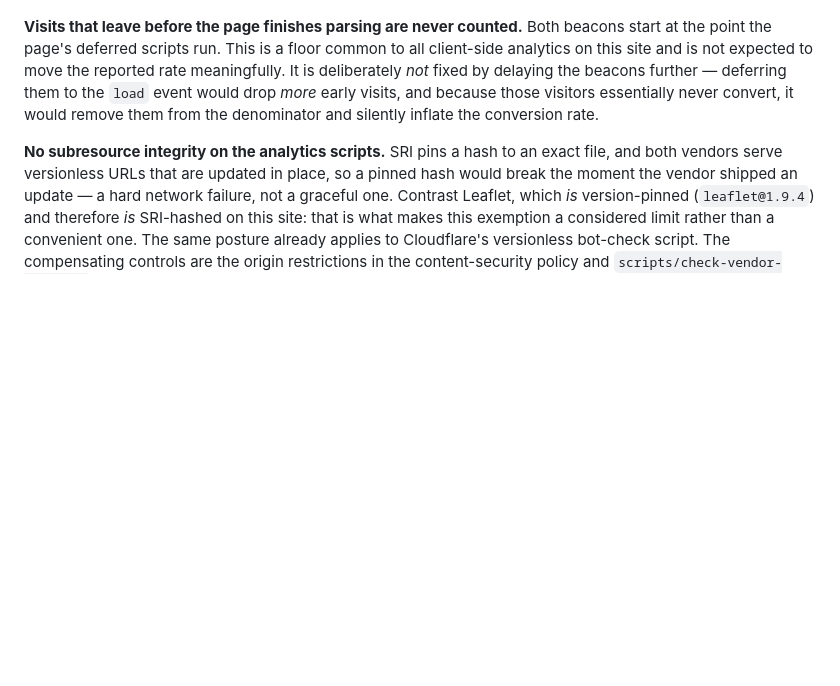
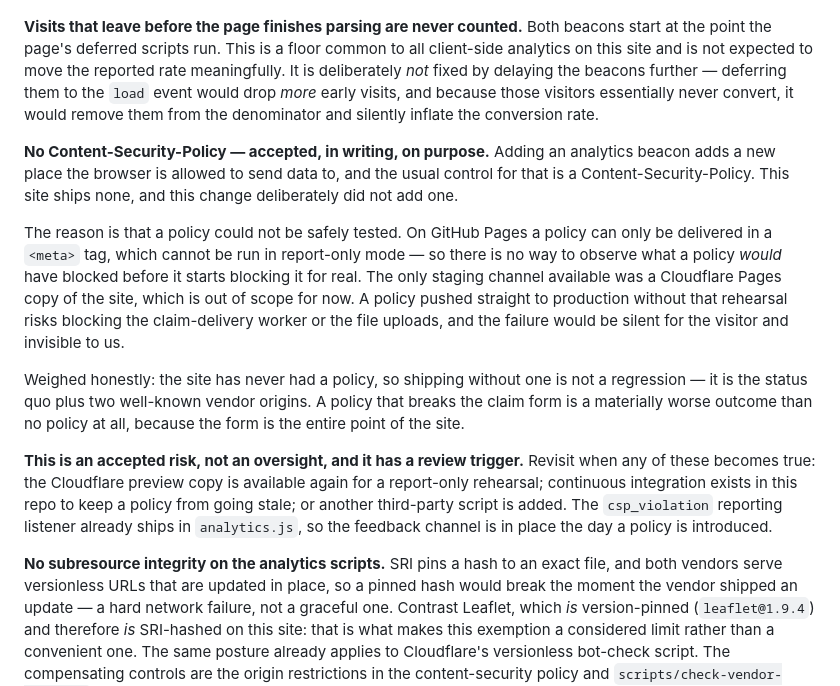
Before and after one commit to mcorbett51090/corbett-claims, a Markdown page: docs/ANALYTICS.md, the part around the change. GitHub-like rendering; blank space fills up the shorter version.

```diff
--- a/docs/ANALYTICS.md
+++ b/docs/ANALYTICS.md
@@ -179,6 +179,27 @@ delaying the beacons further — deferring them to the `load` event would drop *
 because those visitors essentially never convert, it would remove them from the denominator and
 silently inflate the conversion rate.
 
+**No Content-Security-Policy — accepted, in writing, on purpose.** Adding an analytics beacon adds a
+new place the browser is allowed to send data to, and the usual control for that is a
+Content-Security-Policy. This site ships none, and this change deliberately did not add one.
+
+The reason is that a policy could not be safely tested. On GitHub Pages a policy can only be
+delivered in a `<meta>` tag, which cannot be run in report-only mode — so there is no way to observe
+what a policy *would* have blocked before it starts blocking it for real. The only staging channel
+available was a Cloudflare Pages copy of the site, which is out of scope for now. A policy pushed
+straight to production without that rehearsal risks blocking the claim-delivery worker or the file
+uploads, and the failure would be silent for the visitor and invisible to us.
+
+Weighed honestly: the site has never had a policy, so shipping without one is not a regression — it
+is the status quo plus two well-known vendor origins. A policy that breaks the claim form is a
+materially worse outcome than no policy at all, because the form is the entire point of the site.
+
+**This is an accepted risk, not an oversight, and it has a review trigger.** Revisit when any of
+these becomes true: the Cloudflare preview copy is available again for a report-only rehearsal;
+continuous integration exists in this repo to keep a policy from going stale; or another third-party
+script is added. The `csp_violation` reporting listener already ships in `analytics.js`, so the
+feedback channel is in place the day a policy is introduced.
+
 **No subresource integrity on the analytics scripts.** SRI pins a hash to an exact file, and both
 vendors serve versionless URLs that are updated in place, so a pinned hash would break the moment the
 vendor shipped an update — a hard network failure, not a graceful one. Contrast Leaflet, which *is*
```
Also changed, not shown: docs/OWNER-VIEW-SETUP.md (+15 -0 lines).
